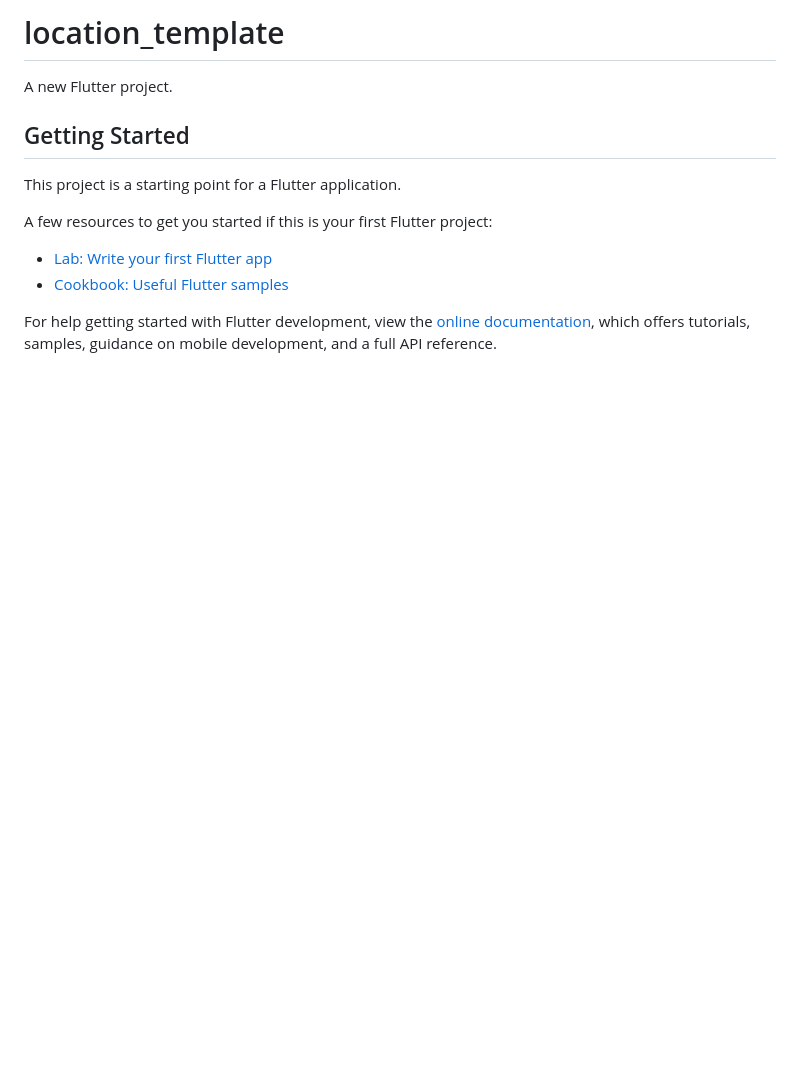
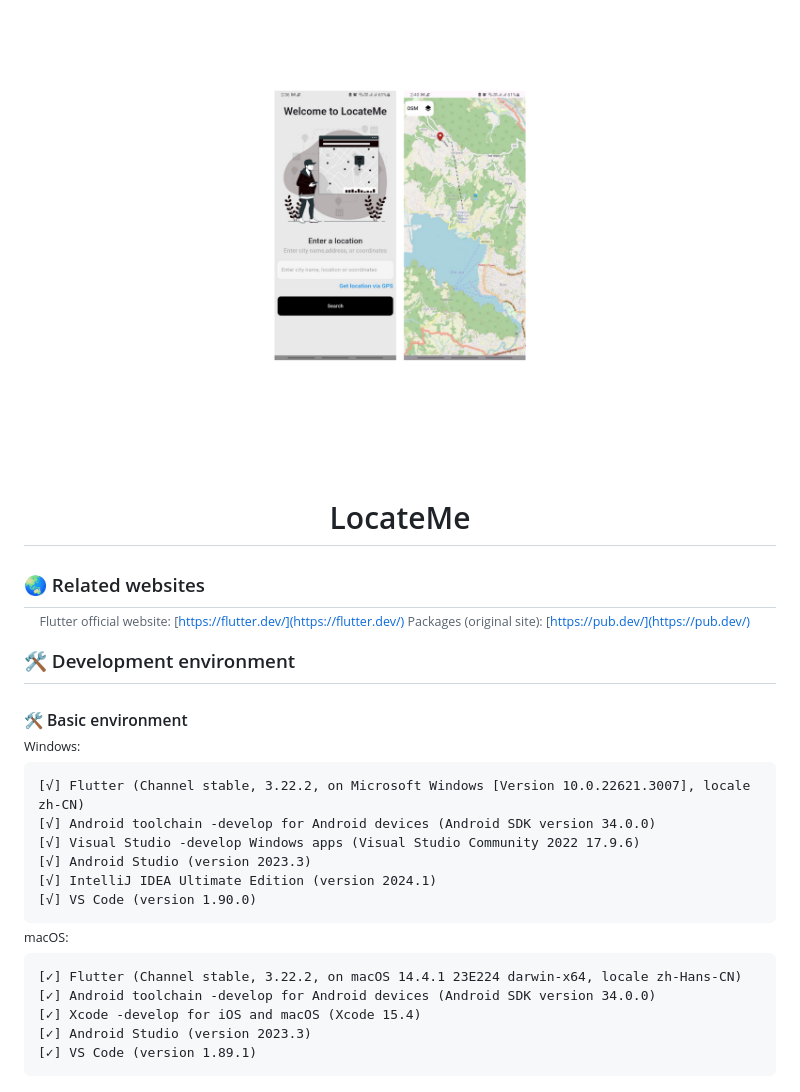
Before and after one commit to ArunChapagain/LocateMe, a Markdown page: README.md, the part around the change. Drawn GitHub-style; pictures changed too: README/preview.png (added); blank space fills up the shorter version.

````diff
--- a/README.md
+++ b/README.md
@@ -1,16 +1,41 @@
-# location_template
 
-A new Flutter project.
+<p align="center">
+  <img alt="Preview1" src="./README/preview.png">
+</p>
 
-## Getting Started
+<br/>
 
-This project is a starting point for a Flutter application.
+<h1 align="center">
+ LocateMe
+</h1>
 
-A few resources to get you started if this is your first Flutter project:
 
-- [Lab: Write your first Flutter app](https://docs.flutter.dev/get-started/codelab)
-- [Cookbook: Useful Flutter samples](https://docs.flutter.dev/cookbook)
 
-For help getting started with Flutter development, view the
-[online documentation](https://docs.flutter.dev/), which offers tutorials,
-samples, guidance on mobile development, and a full API reference.
+<sub>
+
+## 🌏 Related websites
+> Flutter official website: [https://flutter.dev/](https://flutter.dev/)
+> Packages (original site): [https://pub.dev/](https://pub.dev/)
+
+## 🛠️ Development environment
+
+### 🛠️ Basic environment
+
+Windows:
+```
+[√] Flutter (Channel stable, 3.22.2, on Microsoft Windows [Version 10.0.22621.3007], locale zh-CN)
+[√] Android toolchain -develop for Android devices (Android SDK version 34.0.0)
+[√] Visual Studio -develop Windows apps (Visual Studio Community 2022 17.9.6)
+[√] Android Studio (version 2023.3)
+[√] IntelliJ IDEA Ultimate Edition (version 2024.1)
+[√] VS Code (version 1.90.0)
+```
+
+macOS:
+```
+[✓] Flutter (Channel stable, 3.22.2, on macOS 14.4.1 23E224 darwin-x64, locale zh-Hans-CN)
+[✓] Android toolchain -develop for Android devices (Android SDK version 34.0.0)
+[✓] Xcode -develop for iOS and macOS (Xcode 15.4)
+[✓] Android Studio (version 2023.3)
+[✓] VS Code (version 1.89.1)
+```
````
Also changed, not shown: 2 other files.
